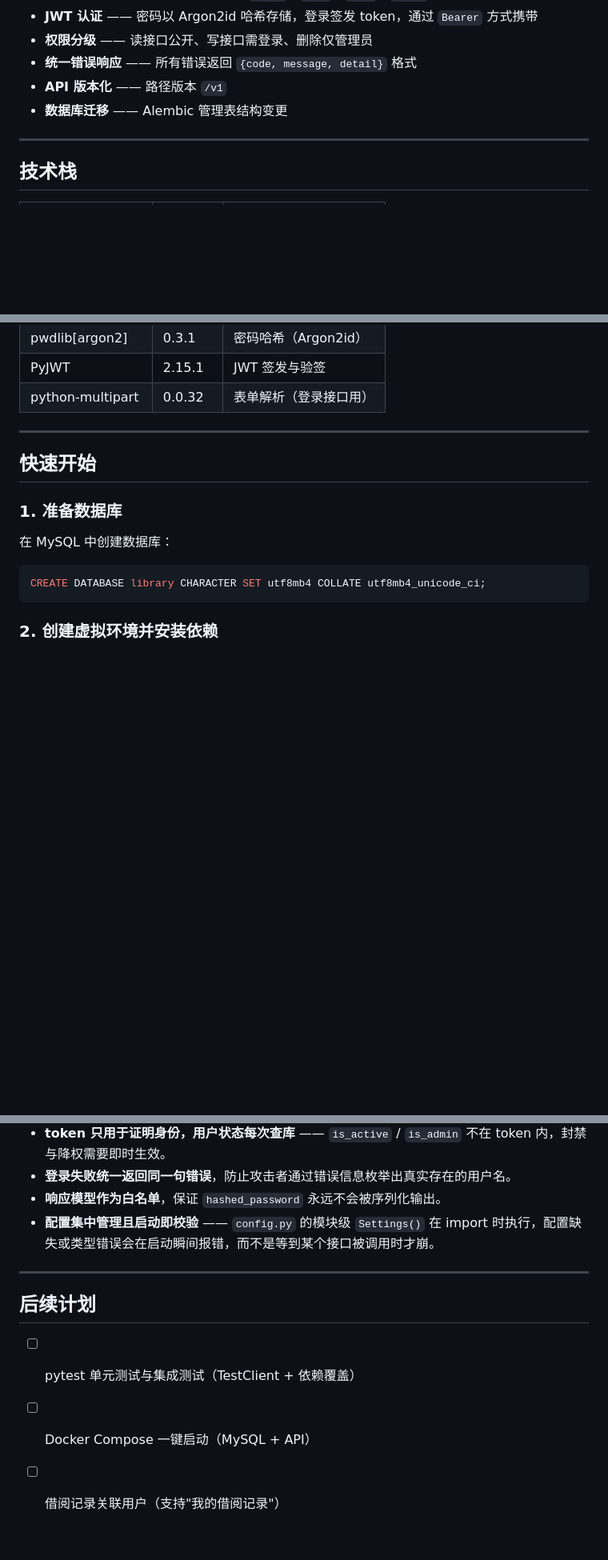
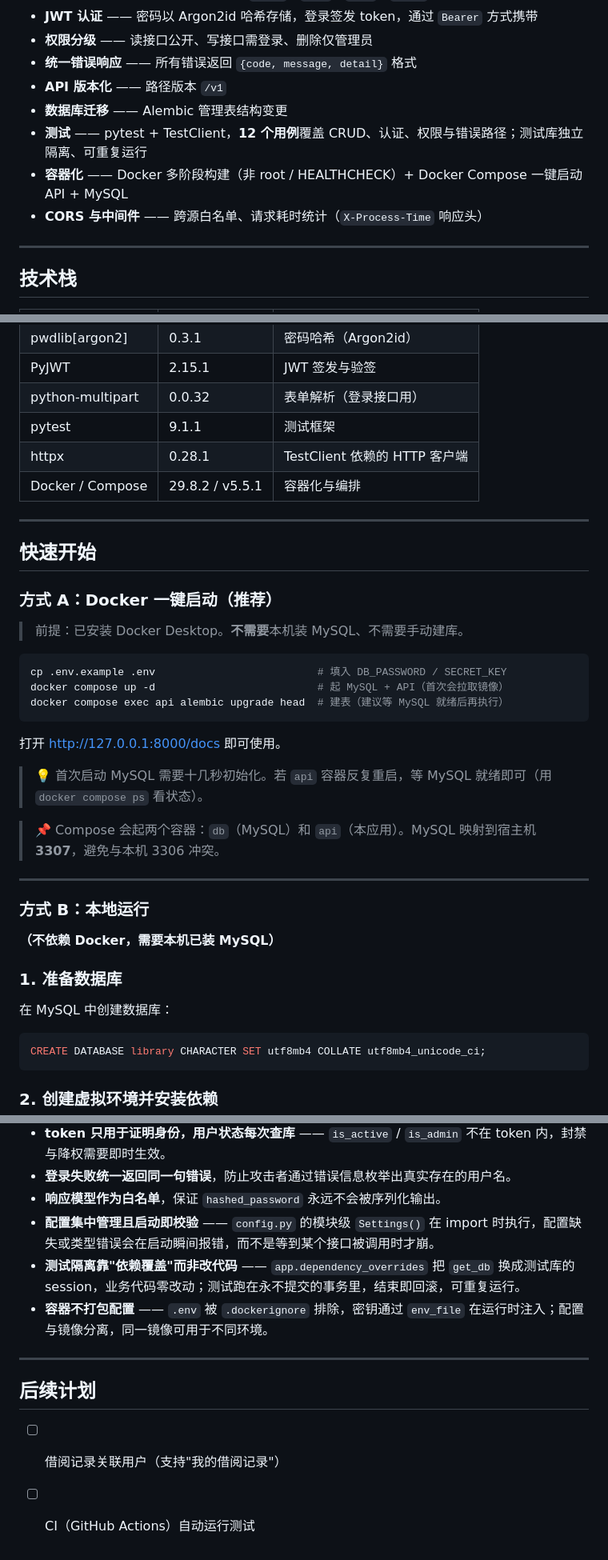
Before and after one commit to xiaoliu213-max/library-management-api, a Markdown page: README.md, 3 parts joined by grey strips. Shown at 80% size. Rendered like a GitHub page; blank space fills up the shorter version.

````diff
--- a/README.md
+++ b/README.md
@@ -14,6 +14,9 @@
 - **统一错误响应** —— 所有错误返回 `{code, message, detail}` 格式
 - **API 版本化** —— 路径版本 `/v1`
 - **数据库迁移** —— Alembic 管理表结构变更
+- **测试** —— pytest + TestClient，**12 个用例**覆盖 CRUD、认证、权限与错误路径；测试库独立隔离、可重复运行
+- **容器化** —— Docker 多阶段构建（非 root / HEALTHCHECK）+ Docker Compose 一键启动 API + MySQL
+- **CORS 与中间件** —— 跨源白名单、请求耗时统计（`X-Process-Time` 响应头）
 
 ---
 
@@ -33,10 +36,35 @@
 | pwdlib[argon2] | 0.3.1 | 密码哈希（Argon2id） |
 | PyJWT | 2.15.1 | JWT 签发与验签 |
 | python-multipart | 0.0.32 | 表单解析（登录接口用） |
+| pytest | 9.1.1 | 测试框架 |
+| httpx | 0.28.1 | TestClient 依赖的 HTTP 客户端 |
+| Docker / Compose | 29.8.2 / v5.5.1 | 容器化与编排 |
 
 ---
 
 ## 快速开始
+
+### 方式 A：Docker 一键启动（推荐）
+
+> 前提：已安装 Docker Desktop。**不需要**本机装 MySQL、不需要手动建库。
+
+```bash
+cp .env.example .env                          # 填入 DB_PASSWORD / SECRET_KEY
+docker compose up -d                          # 起 MySQL + API（首次会拉取镜像）
+docker compose exec api alembic upgrade head  # 建表（建议等 MySQL 就绪后再执行）
+```
+
+打开 <http://127.0.0.1:8000/docs> 即可使用。
+
+> 💡 首次启动 MySQL 需要十几秒初始化。若 `api` 容器反复重启，等 MySQL 就绪即可（用 `docker compose ps` 看状态）。
+
+> 📌 Compose 会起两个容器：`db`（MySQL）和 `api`（本应用）。MySQL 映射到宿主机 **3307**，避免与本机 3306 冲突。
+
+---
+
+### 方式 B：本地运行
+
+**（不依赖 Docker，需要本机已装 MySQL）**
 
 ### 1. 准备数据库
 
@@ -206,11 +273,12 @@ my_first_api/
 - **登录失败统一返回同一句错误**，防止攻击者通过错误信息枚举出真实存在的用户名。
 - **响应模型作为白名单**，保证 `hashed_password` 永远不会被序列化输出。
 - **配置集中管理且启动即校验** —— `config.py` 的模块级 `Settings()` 在 import 时执行，配置缺失或类型错误会在启动瞬间报错，而不是等到某个接口被调用时才崩。
+- **测试隔离靠"依赖覆盖"而非改代码** —— `app.dependency_overrides` 把 `get_db` 换成测试库的 session，业务代码零改动；测试跑在永不提交的事务里，结束即回滚，可重复运行。
+- **容器不打包配置** —— `.env` 被 `.dockerignore` 排除，密钥通过 `env_file` 在运行时注入；配置与镜像分离，同一镜像可用于不同环境。
 
 ---
 
 ## 后续计划
 
-- [ ] pytest 单元测试与集成测试（TestClient + 依赖覆盖）
-- [ ] Docker Compose 一键启动（MySQL + API）
 - [ ] 借阅记录关联用户（支持"我的借阅记录"）
+- [ ] CI（GitHub Actions）自动运行测试
````
Also changed, not shown: other parts of README.md (+39 -0 lines).
